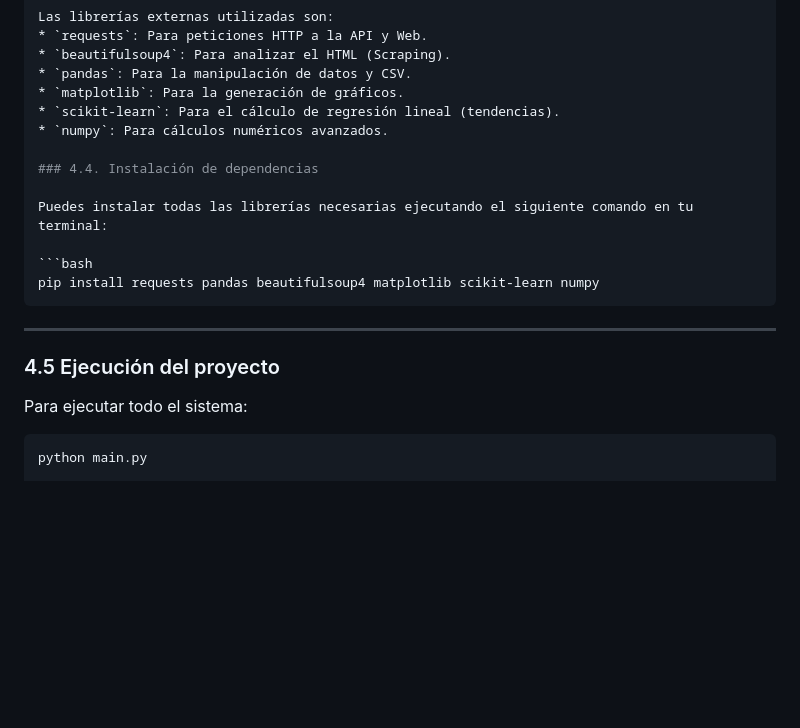
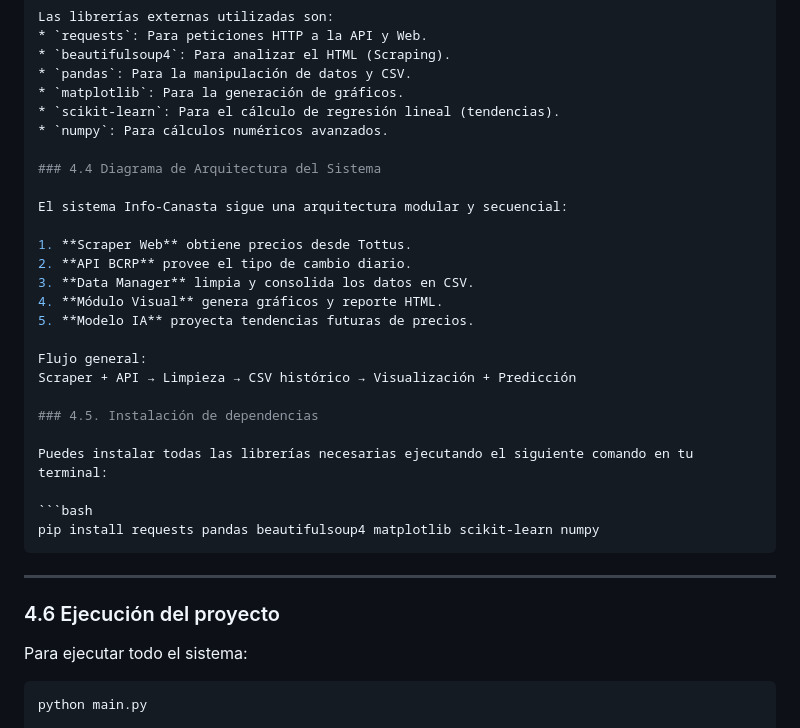
Before and after one commit to JhorLop134/Trabajo-final-LP2, a Markdown page: README.md, the part around the change. Rendered like a GitHub page; blank space fills up the shorter version.

Commit message:
agrega diagrama de arquitectura del sistema Info-Canasta
Updated the README to include system architecture details and reorganized sections.

````diff
--- a/README.md
+++ b/README.md
@@ -132,7 +132,20 @@ Las librerías externas utilizadas son:
 * `scikit-learn`: Para el cálculo de regresión lineal (tendencias).
 * `numpy`: Para cálculos numéricos avanzados.
 
-### 4.4. Instalación de dependencias
+### 4.4 Diagrama de Arquitectura del Sistema
+
+El sistema Info-Canasta sigue una arquitectura modular y secuencial:
+
+1. **Scraper Web** obtiene precios desde Tottus.
+2. **API BCRP** provee el tipo de cambio diario.
+3. **Data Manager** limpia y consolida los datos en CSV.
+4. **Módulo Visual** genera gráficos y reporte HTML.
+5. **Modelo IA** proyecta tendencias futuras de precios.
+
+Flujo general:
+Scraper + API → Limpieza → CSV histórico → Visualización + Predicción
+
+### 4.5. Instalación de dependencias
 
 Puedes instalar todas las librerías necesarias ejecutando el siguiente comando en tu terminal:
 
@@ -140,7 +153,7 @@ Puedes instalar todas las librerías necesarias ejecutando el siguiente comando
 pip install requests pandas beautifulsoup4 matplotlib scikit-learn numpy
 ```
 ---
-### 4.5 Ejecución del proyecto
+### 4.6 Ejecución del proyecto
 
 Para ejecutar todo el sistema:
 
````
